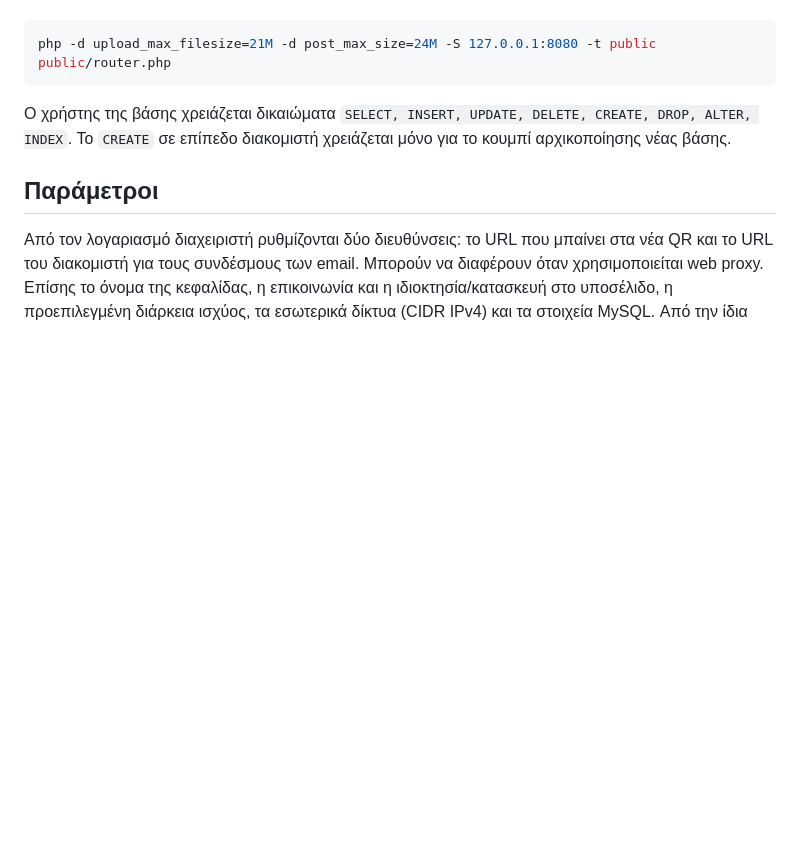
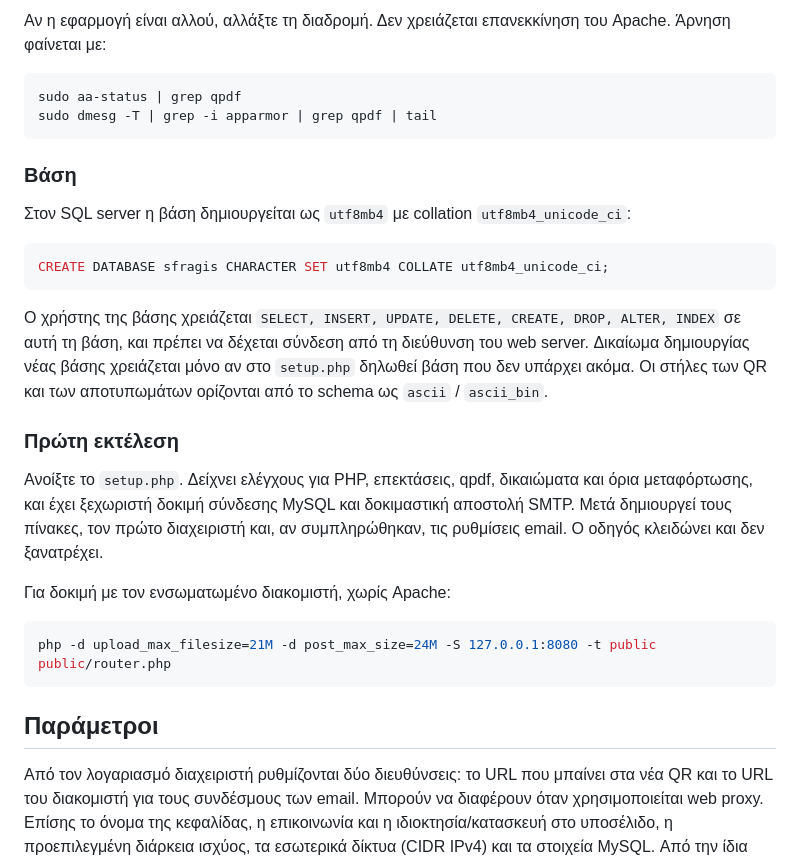
Before and after one commit to hatziioa78/doc-verify, a Markdown page: README.md, the part around one of its changes. Drawn GitHub-style; blank space fills up the shorter version.

````diff
--- a/README.md
+++ b/README.md
@@ -55,9 +106,29 @@ sudo a2enmod rewrite
+Αν η εφαρμογή είναι αλλού, αλλάξτε τη διαδρομή. Δεν χρειάζεται επανεκκίνηση του Apache. Άρνηση φαίνεται με:
+
+```bash
+sudo aa-status | grep qpdf
+sudo dmesg -T | grep -i apparmor | grep qpdf | tail
+```
+
+### Βάση
+
+Στον SQL server η βάση δημιουργείται ως `utf8mb4` με collation `utf8mb4_unicode_ci`:
+
+```sql
+CREATE DATABASE sfragis CHARACTER SET utf8mb4 COLLATE utf8mb4_unicode_ci;
+```
+
+Ο χρήστης της βάσης χρειάζεται `SELECT, INSERT, UPDATE, DELETE, CREATE, DROP, ALTER, INDEX` σε αυτή τη βάση, και πρέπει να δέχεται σύνδεση από τη διεύθυνση του web server. Δικαίωμα δημιουργίας νέας βάσης χρειάζεται μόνο αν στο `setup.php` δηλωθεί βάση που δεν υπάρχει ακόμα. Οι στήλες των QR και των αποτυπωμάτων ορίζονται από το schema ως `ascii` / `ascii_bin`.
+
+### Πρώτη εκτέλεση
+
+Ανοίξτε το `setup.php`. Δείχνει ελέγχους για PHP, επεκτάσεις, qpdf, δικαιώματα και όρια μεταφόρτωσης, και έχει ξεχωριστή δοκιμή σύνδεσης MySQL και δοκιμαστική αποστολή SMTP. Μετά δημιουργεί τους πίνακες, τον πρώτο διαχειριστή και, αν συμπληρώθηκαν, τις ρυθμίσεις email. Ο οδηγός κλειδώνει και δεν ξανατρέχει.
+
+Για δοκιμή με τον ενσωματωμένο διακομιστή, χωρίς Apache:
 
 ```bash
 php -d upload_max_filesize=21M -d post_max_size=24M -S 127.0.0.1:8080 -t public public/router.php
 ```
-
-Ο χρήστης της βάσης χρειάζεται δικαιώματα `SELECT, INSERT, UPDATE, DELETE, CREATE, DROP, ALTER, INDEX`. Το `CREATE` σε επίπεδο διακομιστή χρειάζεται μόνο για το κουμπί αρχικοποίησης νέας βάσης.
 
 ## Παράμετροι
 
````
Also changed, not shown: other parts of README.md (+59 -8 lines).
